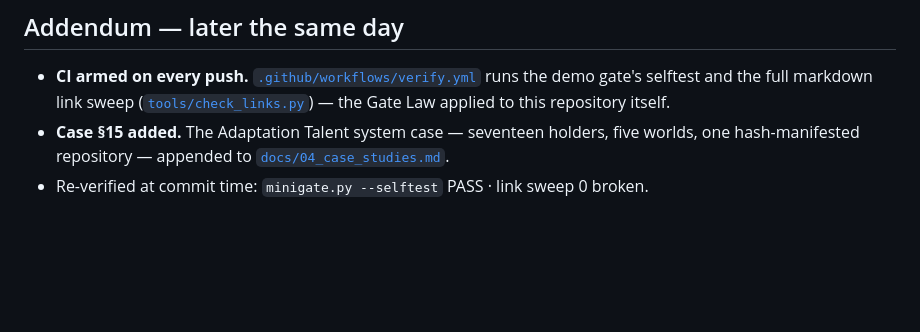
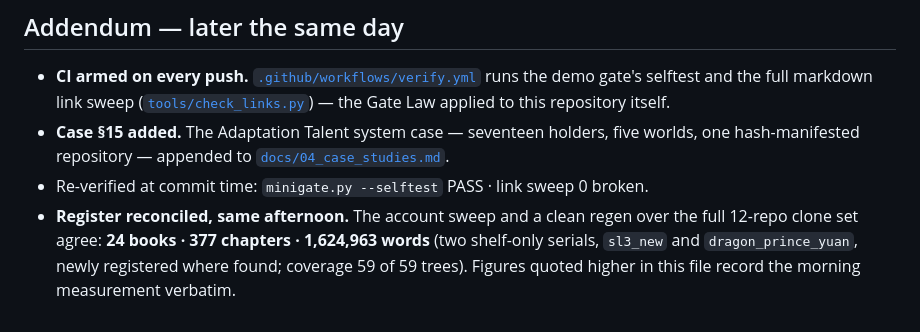
Before and after one commit to gm5206663-bit/how-to-write-fanfiction, a Markdown page: DEEP-PASS-2026-10-13.md, the part around the change. Rendered like a GitHub page; blank space fills up the shorter version.

```diff
--- a/DEEP-PASS-2026-10-13.md
+++ b/DEEP-PASS-2026-10-13.md
@@ -70,3 +70,4 @@ The first pass retagged the templates' metadata and queued their body-text rebui
 - **CI armed on every push.** [`.github/workflows/verify.yml`](.github/workflows/verify.yml) runs the demo gate's selftest and the full markdown link sweep ([`tools/check_links.py`](tools/check_links.py)) — the Gate Law applied to this repository itself.
 - **Case §15 added.** The Adaptation Talent system case — seventeen holders, five worlds, one hash-manifested repository — appended to [`docs/04_case_studies.md`](docs/04_case_studies.md).
 - Re-verified at commit time: `minigate.py --selftest` PASS · link sweep 0 broken.
+- **Register reconciled, same afternoon.** The account sweep and a clean regen over the full 12-repo clone set agree: **24 books · 377 chapters · 1,624,963 words** (two shelf-only serials, `sl3_new` and `dragon_prince_yuan`, newly registered where found; coverage 59 of 59 trees). Figures quoted higher in this file record the morning measurement verbatim.
```
Also changed, not shown: README.md (+2 -2 lines), docs/06_automation.md (+2 -2 lines).
